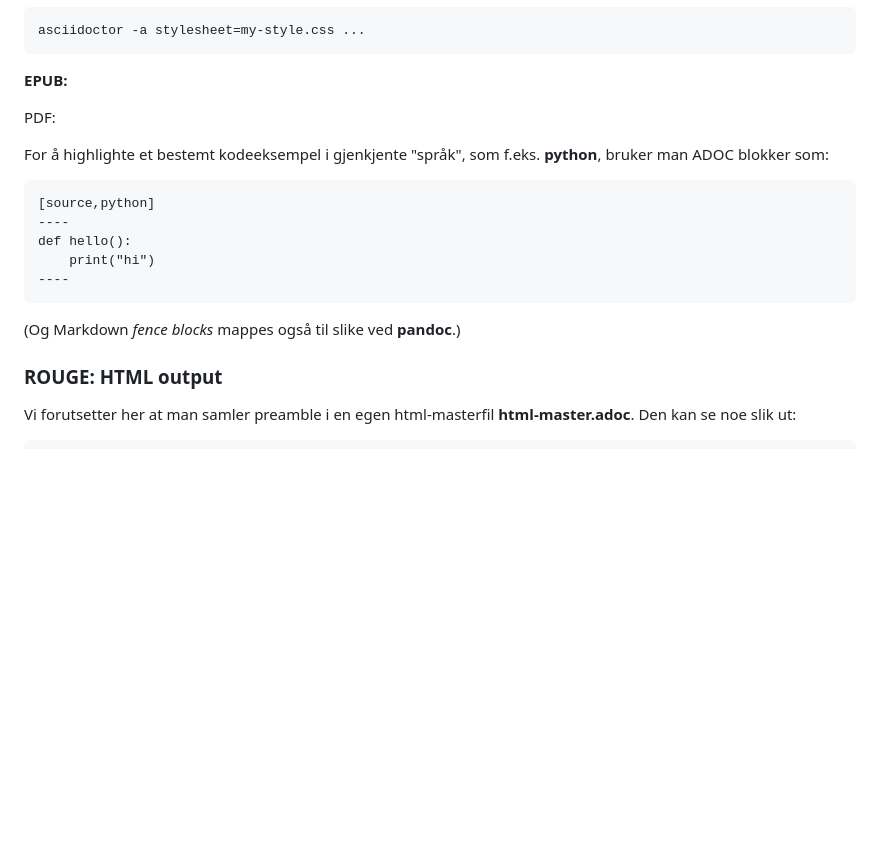
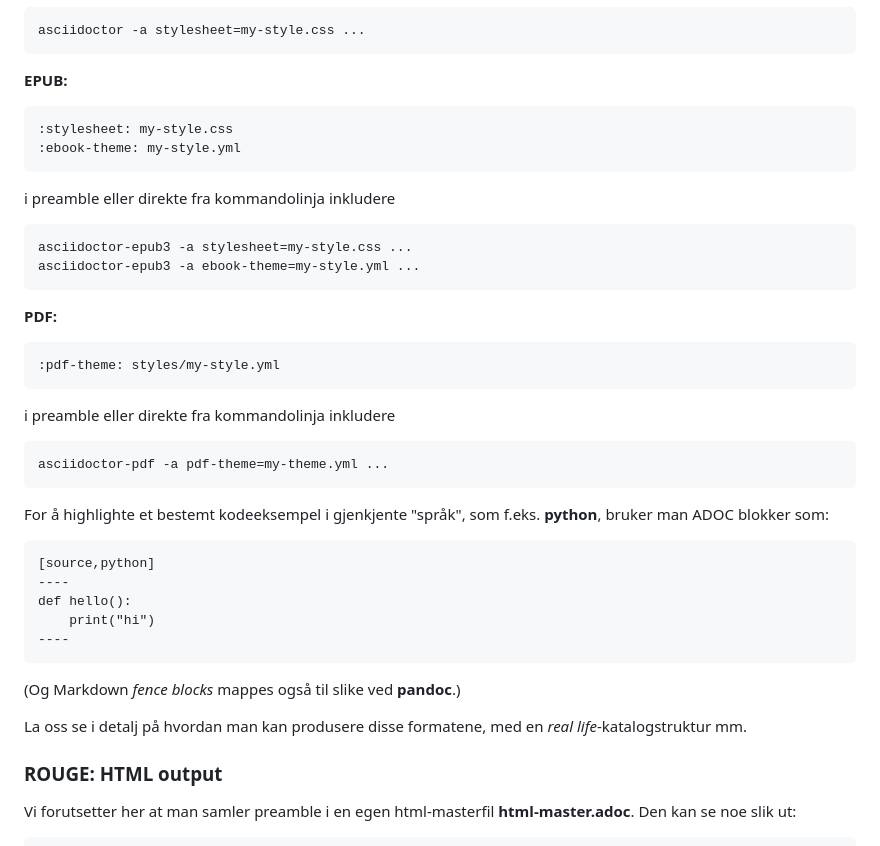
Before and after one commit to mailjaro/highlight-repo, a Markdown page: high.md, the part around one of its changes. Drawn GitHub-style; blank space fills up the shorter version.

````diff
--- a/high.md
+++ b/high.md
@@ -129,11 +129,29 @@ asciidoctor -a stylesheet=my-style.css ...
 
 **EPUB:**
 
+```yaml
+:stylesheet: my-style.css
+:ebook-theme: my-style.yml
+```
 
-PDF:
+i preamble eller direkte fra kommandolinja inkludere
 
+```bash
+asciidoctor-epub3 -a stylesheet=my-style.css ...
+asciidoctor-epub3 -a ebook-theme=my-style.yml ...
+```
 
+**PDF:**
 
+```yaml
+:pdf-theme: styles/my-style.yml
+```
+
+i preamble eller direkte fra kommandolinja inkludere
+
+```bash
+asciidoctor-pdf -a pdf-theme=my-theme.yml ...
+```
 
 For å highlighte et bestemt kodeeksempel i gjenkjente "språk", som f.eks. **python**, bruker man ADOC blokker som:
 
@@ -146,6 +164,8 @@ def hello():
 ```
 
 (Og Markdown *fence blocks* mappes også til slike ved **pandoc**.)
+
+La oss se i detalj på hvordan man kan produsere disse formatene, med en *real life*-katalogstruktur mm.
 
 ### ROUGE: HTML output
 
````
Also changed, not shown: other parts of high.md (+15 -24 lines).
